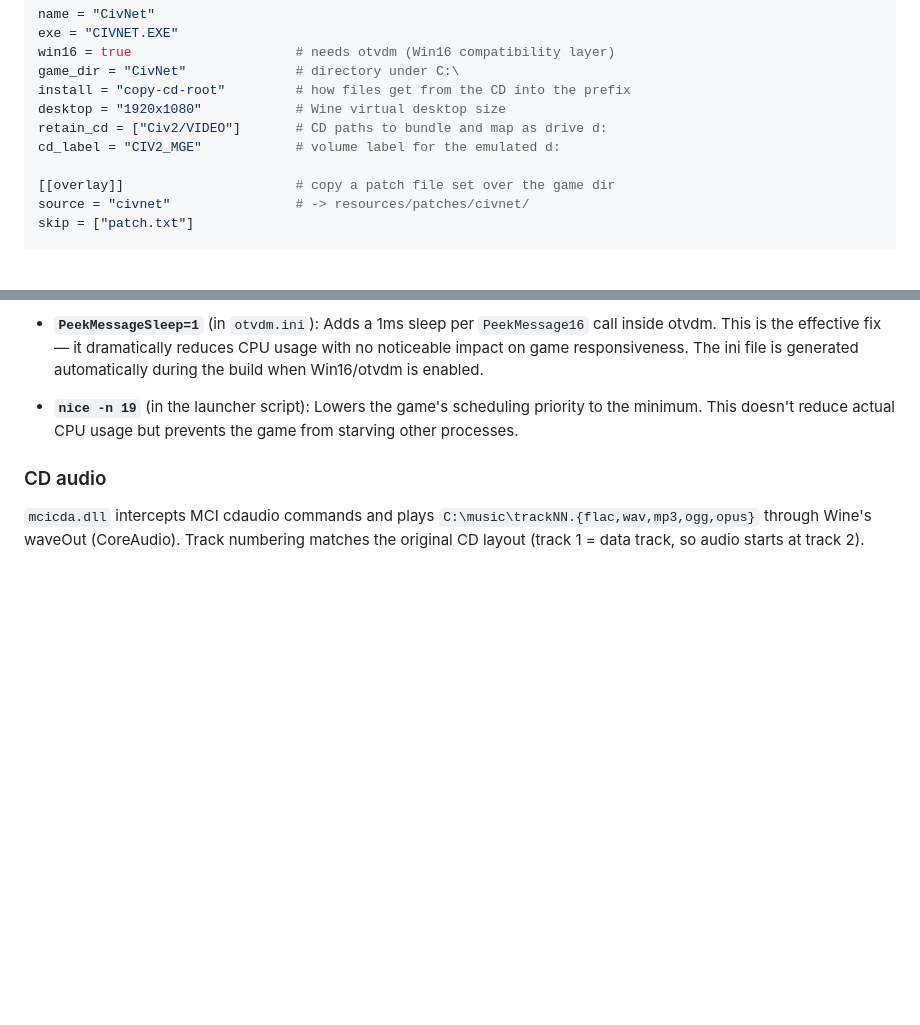
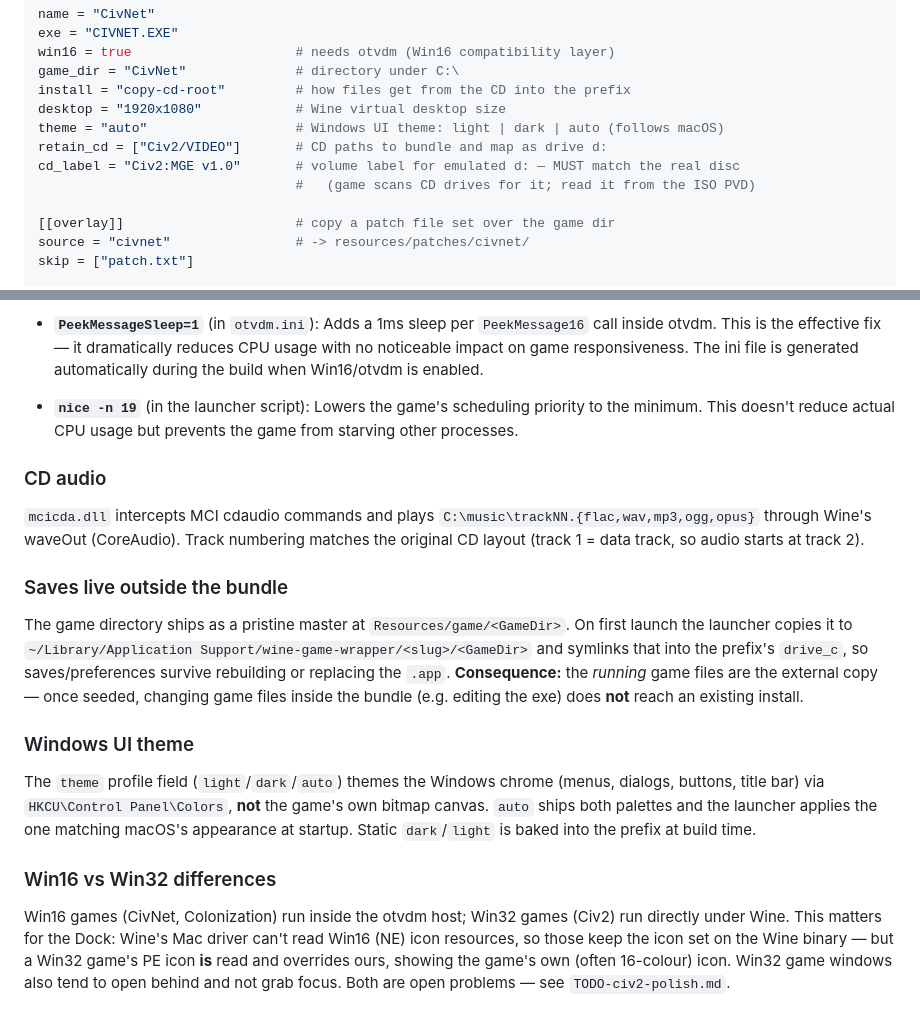
Before and after one commit to jowtron/wine-game-wrapper-gui, a Markdown page: README.md, 2 parts joined by grey strips. Drawn GitHub-style; blank space fills up the shorter version.

```diff
--- a/README.md
+++ b/README.md
@@ -28,8 +28,10 @@ win16 = true                     # needs otvdm (Win16 compatibility layer)
 game_dir = "CivNet"              # directory under C:\
 install = "copy-cd-root"         # how files get from the CD into the prefix
 desktop = "1920x1080"            # Wine virtual desktop size
+theme = "auto"                   # Windows UI theme: light | dark | auto (follows macOS)
 retain_cd = ["Civ2/VIDEO"]       # CD paths to bundle and map as drive d:
-cd_label = "CIV2_MGE"            # volume label for the emulated d:
+cd_label = "Civ2:MGE v1.0"       # volume label for emulated d: — MUST match the real disc
+                                 #   (game scans CD drives for it; read it from the ISO PVD)
 
 [[overlay]]                      # copy a patch file set over the game dir
 source = "civnet"                # -> resources/patches/civnet/
@@ -133,3 +135,15 @@ Win16 games often use a busy-wait message loop (`PeekMessage` in a tight loop),
 ### CD audio
 
 `mcicda.dll` intercepts MCI cdaudio commands and plays `C:\music\trackNN.{flac,wav,mp3,ogg,opus}` through Wine's waveOut (CoreAudio). Track numbering matches the original CD layout (track 1 = data track, so audio starts at track 2).
+
+### Saves live outside the bundle
+
+The game directory ships as a pristine master at `Resources/game/<GameDir>`. On first launch the launcher copies it to `~/Library/Application Support/wine-game-wrapper/<slug>/<GameDir>` and symlinks that into the prefix's `drive_c`, so saves/preferences survive rebuilding or replacing the `.app`. **Consequence:** the *running* game files are the external copy — once seeded, changing game files inside the bundle (e.g. editing the exe) does **not** reach an existing install.
+
+### Windows UI theme
+
+The `theme` profile field (`light`/`dark`/`auto`) themes the Windows chrome (menus, dialogs, buttons, title bar) via `HKCU\Control Panel\Colors`, **not** the game's own bitmap canvas. `auto` ships both palettes and the launcher applies the one matching macOS's appearance at startup. Static `dark`/`light` is baked into the prefix at build time.
+
+### Win16 vs Win32 differences
+
+Win16 games (CivNet, Colonization) run inside the otvdm host; Win32 games (Civ2) run directly under Wine. This matters for the Dock: Wine's Mac driver can't read Win16 (NE) icon resources, so those keep the icon set on the Wine binary — but a Win32 game's PE icon **is** read and overrides ours, showing the game's own (often 16-colour) icon. Win32 game windows also tend to open behind and not grab focus. Both are open problems — see `TODO-civ2-polish.md`.
```
Also changed, not shown: TODO-civ2-polish.md (added, +86 -0 lines).
